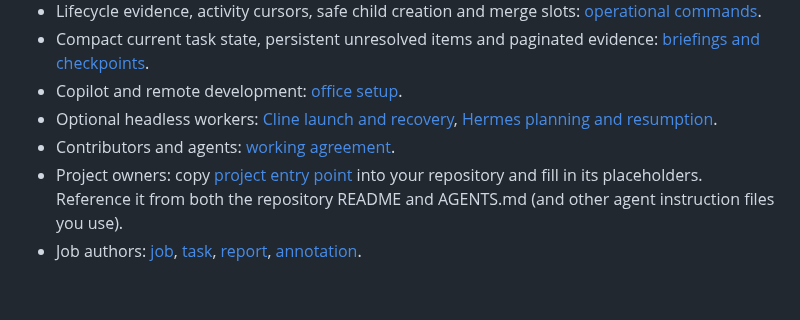
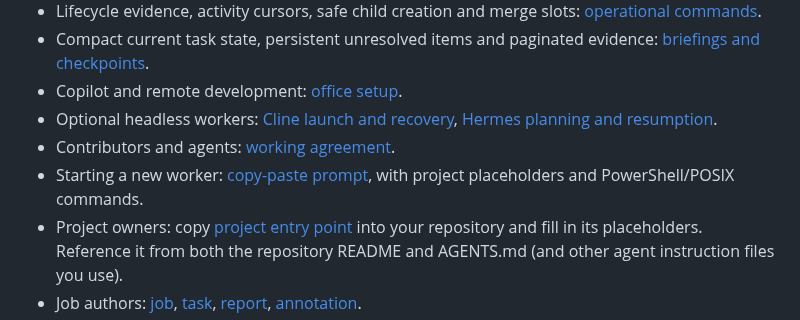
Before and after one commit to jamesjennens/orchestra, a Markdown page: README.md, the part around the change. Drawn GitHub-style; blank space fills up the shorter version.

Commit message:
Document a portable new-worker onboarding prompt

```diff
--- a/README.md
+++ b/README.md
@@ -16,6 +16,7 @@ We are now using the harness to develop the harness. Start with the [draft BRD](
 - Copilot and remote development: [office setup](docs/COPILOT_REMOTE_DEV.md).
 - Optional headless workers: [Cline launch and recovery](docs/CLINE_WORKERS.md), [Hermes planning and resumption](docs/HERMES_WORKERS.md).
 - Contributors and agents: [working agreement](docs/WORKFLOW.md).
+- Starting a new worker: [copy-paste prompt](templates/WORKER_PROMPT.md), with project placeholders and PowerShell/POSIX commands.
 - Project owners: copy [project entry point](templates/READ_ME_FIRST.md) into your repository and fill in its placeholders. Reference it from both the repository README and AGENTS.md (and other agent instruction files you use).
 - Job authors: [job](templates/JOB.md), [task](templates/TASK.md), [report](templates/REPORT.md), [annotation](templates/ANNOTATION.md).
 - Decision authors: [decision template](templates/DECISION.md).
```
Also changed, not shown: templates/WORKER_PROMPT.md (added, +137 -0 lines).
